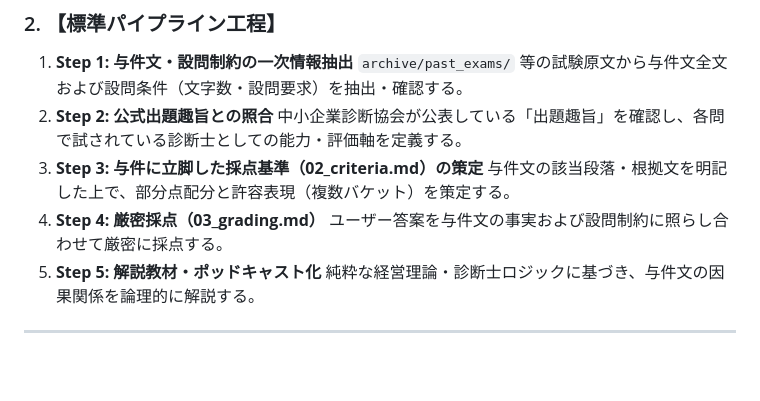
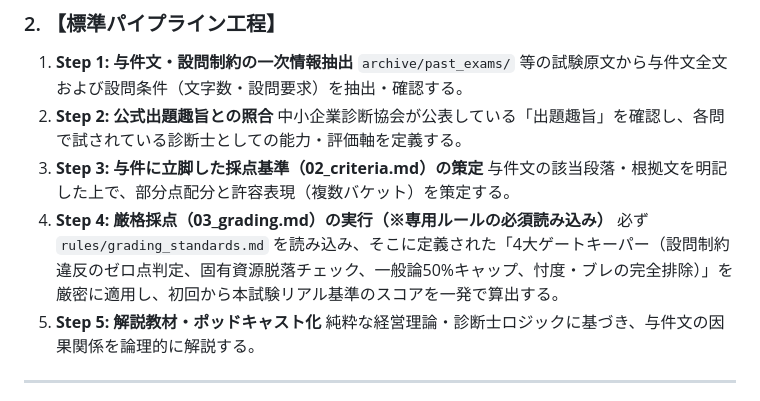
Before and after one commit to KozyK/sme_study_2026, a Markdown page: GEMINI.md, the part around the change. GitHub-like rendering; blank space fills up the shorter version.

Commit message:
feat(pipeline): add on-demand grading_standards.md rule and link to Step 4

```diff
--- a/GEMINI.md
+++ b/GEMINI.md
@@ -27,8 +27,8 @@
    中小企業診断協会が公表している「出題趣旨」を確認し、各問で試されている診断士としての能力・評価軸を定義する。
 3. **Step 3: 与件に立脚した採点基準（02_criteria.md）の策定**
    与件文の該当段落・根拠文を明記した上で、部分点配分と許容表現（複数バケット）を策定する。
-4. **Step 4: 厳密採点（03_grading.md）**
-   ユーザー答案を与件文の事実および設問制約に照らし合わせて厳密に採点する。
+4. **Step 4: 厳格採点（03_grading.md）の実行（※専用ルールの必須読み込み）**
+   必ず `rules/grading_standards.md` を読み込み、そこに定義された「4大ゲートキーパー（設問制約違反のゼロ点判定、固有資源脱落チェック、一般論50%キャップ、忖度・ブレの完全排除）」を厳密に適用し、初回から本試験リアル基準のスコアを一発で算出する。
 5. **Step 5: 解説教材・ポッドキャスト化**
    純粋な経営理論・診断士ロジックに基づき、与件文の因果関係を論理的に解説する。
 
```
Also changed, not shown: rules/grading_standards.md (added, +61 -0 lines).
